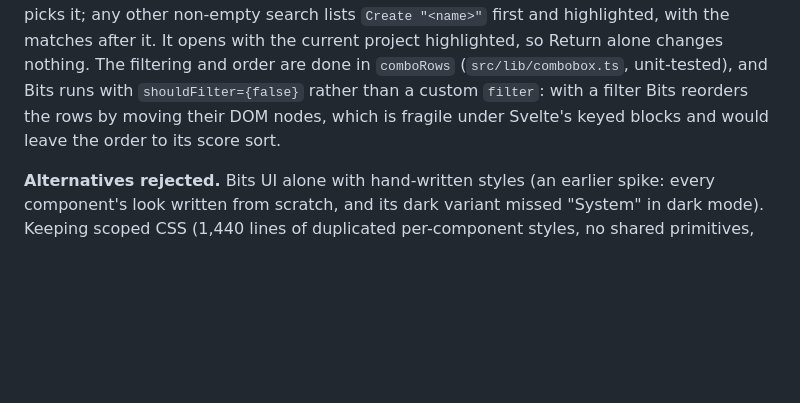
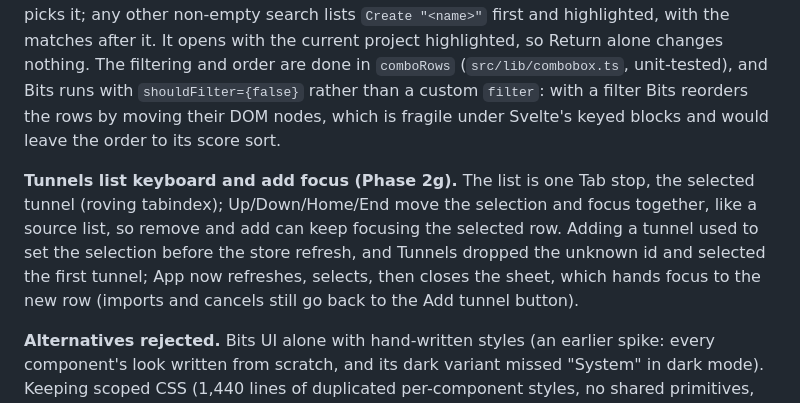
Before and after one commit to davidsonsns/underlane, a Markdown page: docs/decisions.md, the part around the change. GitHub-like rendering; blank space fills up the shorter version.

Commit message:
docs: Tunnels list arrows and add focus (decisions §17)

```diff
--- a/docs/decisions.md
+++ b/docs/decisions.md
@@ -528,6 +528,13 @@ with `shouldFilter={false}` rather than a custom `filter`: with a filter Bits re
 moving their DOM nodes, which is fragile under Svelte's keyed blocks and would leave the order
 to its score sort.
 
+**Tunnels list keyboard and add focus (Phase 2g).** The list is one Tab stop, the selected
+tunnel (roving tabindex); Up/Down/Home/End move the selection and focus together, like a source
+list, so remove and add can keep focusing the selected row. Adding a tunnel used to set the
+selection before the store refresh, and Tunnels dropped the unknown id and selected the first
+tunnel; App now refreshes, selects, then closes the sheet, which hands focus to the new row
+(imports and cancels still go back to the Add tunnel button).
+
 **Alternatives rejected.** Bits UI alone with hand-written styles (an earlier spike: every
 component's look written from scratch, and its dark variant missed "System" in dark mode).
 Keeping scoped CSS (1,440 lines of duplicated per-component styles, no shared primitives, and the
```
